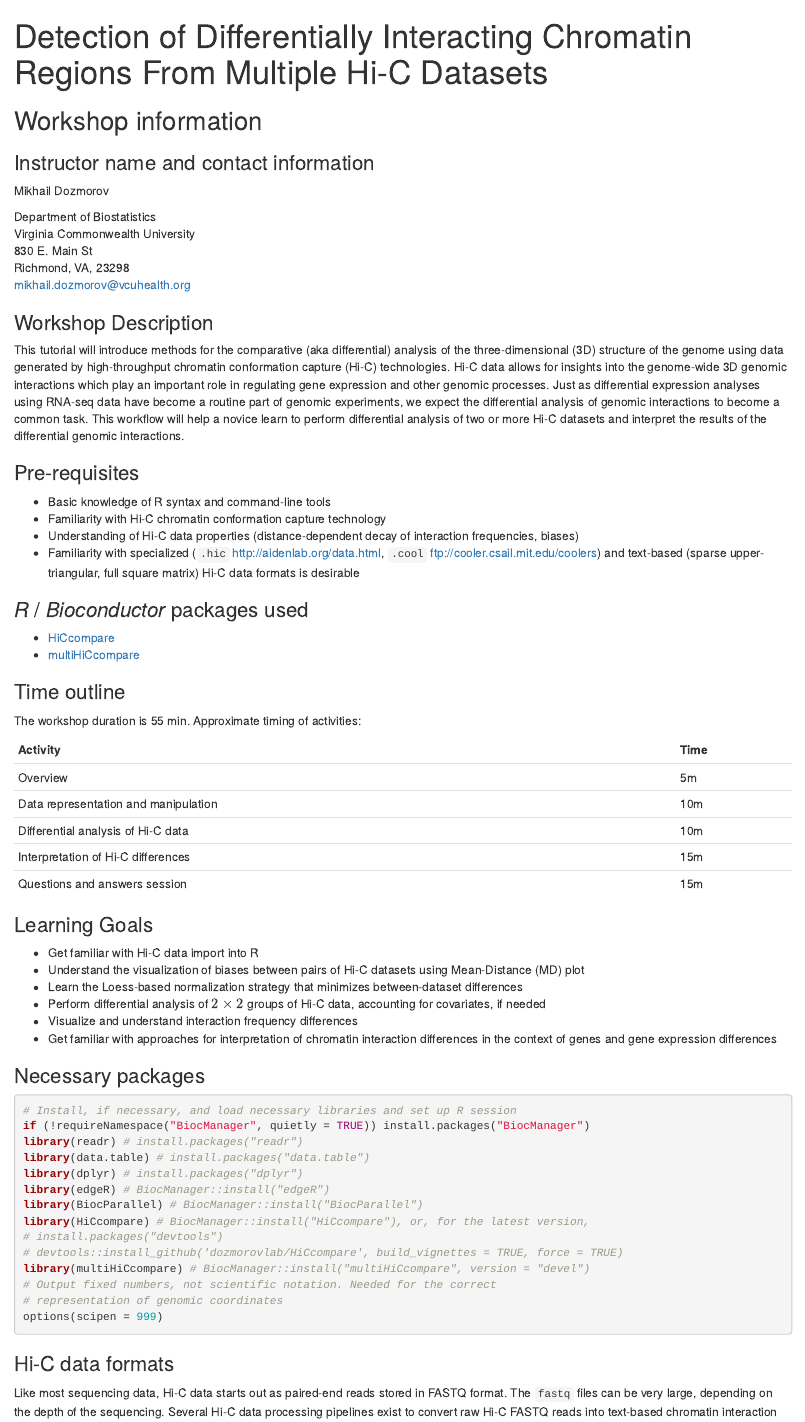
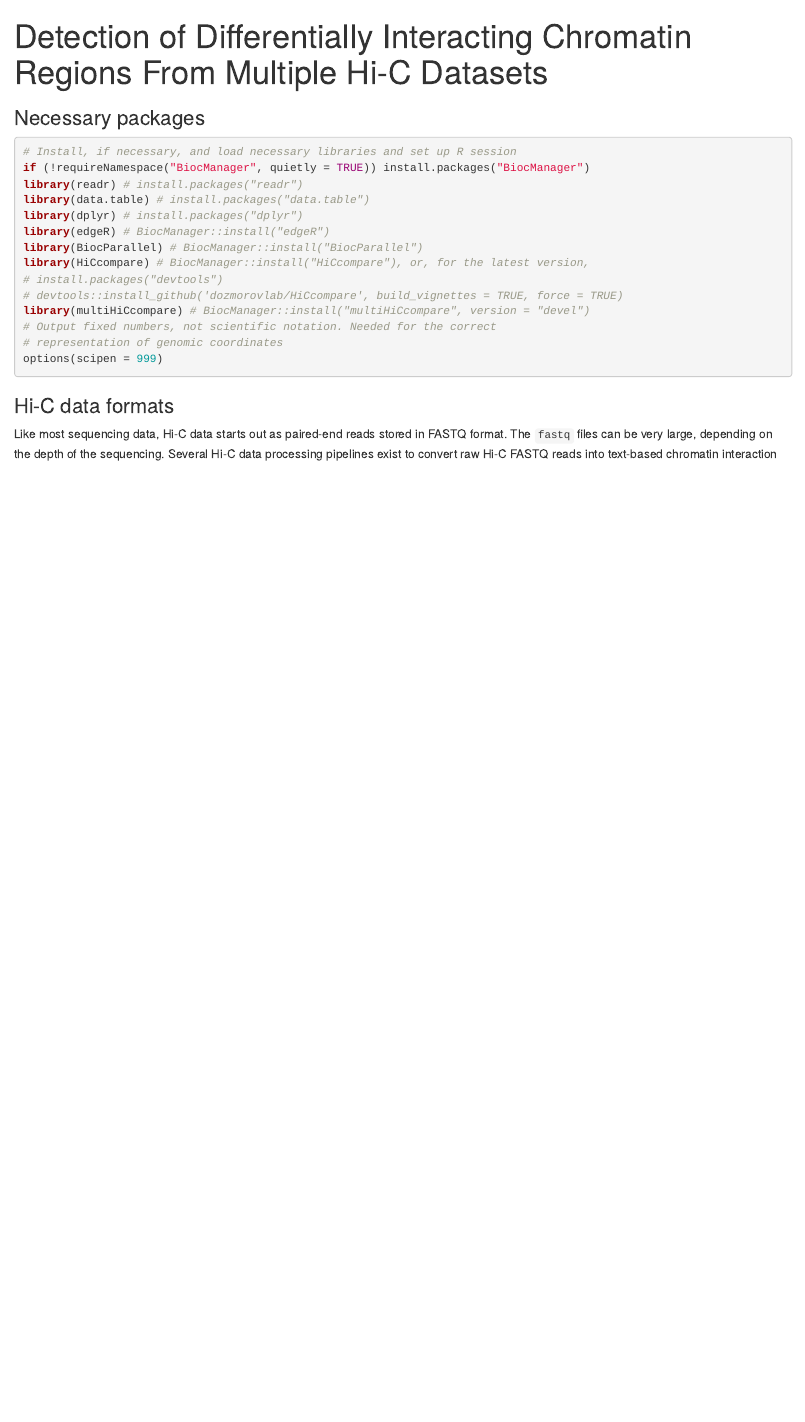
Before and after one commit to mdozmorov/HiCcompareWorkshop, an R Markdown document (vignettes/hic_tutorial.Rmd): the page in a window 1100 px wide, from its top. Rendered offline with R 4.5, knitr and Pandoc, with nearby package versions; some code elsewhere in the file could not run offline.

Commit message:
Move workshop info into readme, match descriptions

````diff
--- a/vignettes/hic_tutorial.Rmd
+++ b/vignettes/hic_tutorial.Rmd
@@ -14,55 +14,6 @@ vignette: >
 editor_options:
   chunk_output_type: console
 ---
-
-## Workshop information
-
-### Instructor name and contact information
-
-Mikhail Dozmorov
-
-Department of Biostatistics
-Virginia Commonwealth University
-830 E. Main St
-Richmond, VA, 23298
-mikhail.dozmorov@vcuhealth.org
-
-### Workshop Description
-
-This tutorial will introduce methods for the comparative (aka differential) analysis of the three-dimensional (3D) structure of the genome using data generated by high-throughput chromatin conformation capture (Hi-C) technologies. Hi-C data allows for insights into the genome-wide 3D genomic interactions which play an important role in regulating gene expression and other genomic processes. Just as differential expression analyses using RNA-seq data have become a routine part of genomic experiments, we expect the differential analysis of genomic interactions to become a common task. This workflow will help a novice learn to perform differential analysis of two or more Hi-C datasets and interpret the results of the differential genomic interactions.
-
-### Pre-requisites
-
-* Basic knowledge of R syntax and command-line tools
-* Familiarity with Hi-C chromatin conformation capture technology
-* Understanding of Hi-C data properties (distance-dependent decay of interaction frequencies, biases)
-* Familiarity with specialized (`.hic` [http://aidenlab.org/data.html](http://aidenlab.org/data.html), `.cool` [ftp://cooler.csail.mit.edu/coolers](ftp://cooler.csail.mit.edu/coolers)) and text-based (sparse upper-triangular, full square matrix) Hi-C data formats is desirable
-
-### _R_ / _Bioconductor_ packages used
-
-* [HiCcompare](https://www.bioconductor.org/packages/HiCcompare)
-* [multiHiCcompare](https://bioconductor.org/packages/multiHiCcompare)
-
-### Time outline
-
-The workshop duration is 55 min. Approximate timing of activities:
-
-| Activity                                              | Time |
-|-------------------------------------------------------|------|
-| Overview                                              | 5m   |
-| Data representation and manipulation                  | 10m  |
-| Differential analysis of Hi-C data                    | 10m  |
-| Interpretation of Hi-C differences                    | 15m  |
-| Questions and answers session                         | 15m  |
-
-### Learning Goals
-
-* Get familiar with Hi-C data import into R
-* Understand the visualization of biases between pairs of Hi-C datasets using Mean-Distance (MD) plot
-* Learn the Loess-based normalization strategy that minimizes between-dataset differences
-* Perform differential analysis of $2 \times 2$ groups of Hi-C data, accounting for covariates, if needed
-* Visualize and understand interaction frequency differences
-* Get familiar with approaches for interpretation of chromatin interaction differences in the context of genes and gene expression differences
 
 ```{r setup, echo=FALSE, message=FALSE, warning=FALSE}
 library(knitr)
````
Also changed, not shown: README.md, 1 other file.
